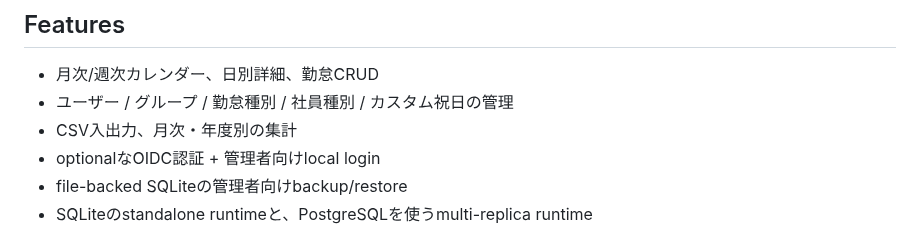
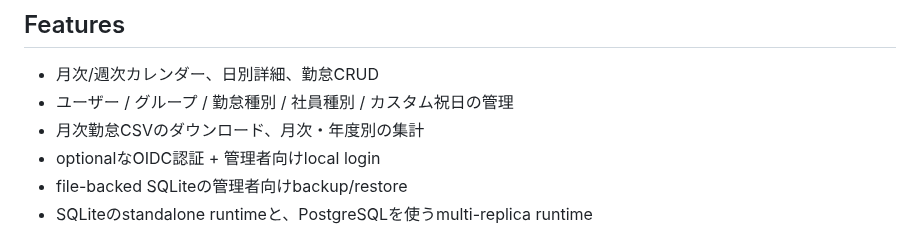
Before and after one commit to vnzzzz/sokora, a Markdown page: README.md, the part around the change. Drawn GitHub-style.

Commit message:
docs: describe CSV as export-only

```diff
--- a/README.md
+++ b/README.md
@@ -8,7 +8,7 @@
 
 - 月次/週次カレンダー、日別詳細、勤怠CRUD
 - ユーザー / グループ / 勤怠種別 / 社員種別 / カスタム祝日の管理
-- CSV入出力、月次・年度別の集計
+- 月次勤怠CSVのダウンロード、月次・年度別の集計
 - optionalなOIDC認証 + 管理者向けlocal login
 - file-backed SQLiteの管理者向けbackup/restore
 - SQLiteのstandalone runtimeと、PostgreSQLを使うmulti-replica runtime
```
